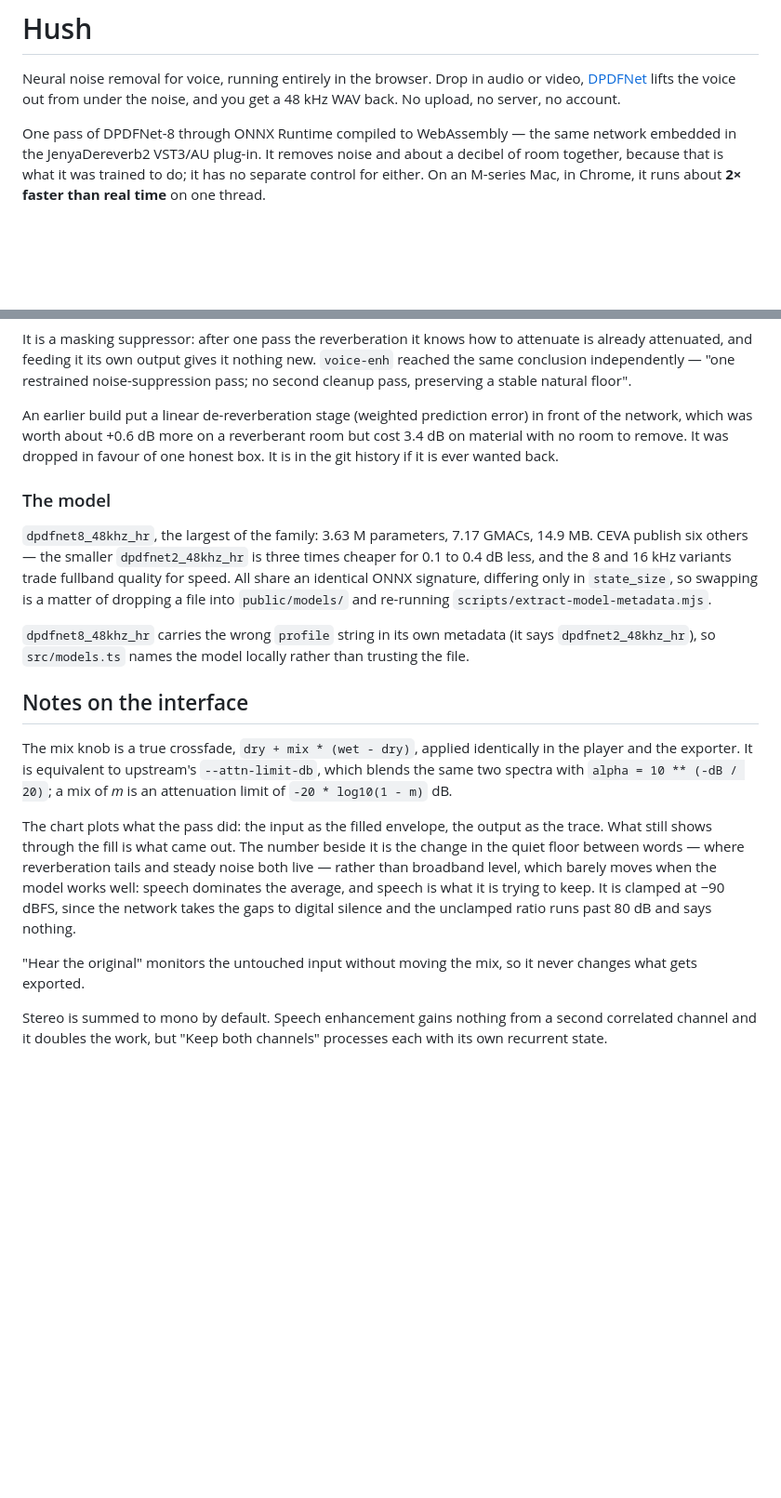
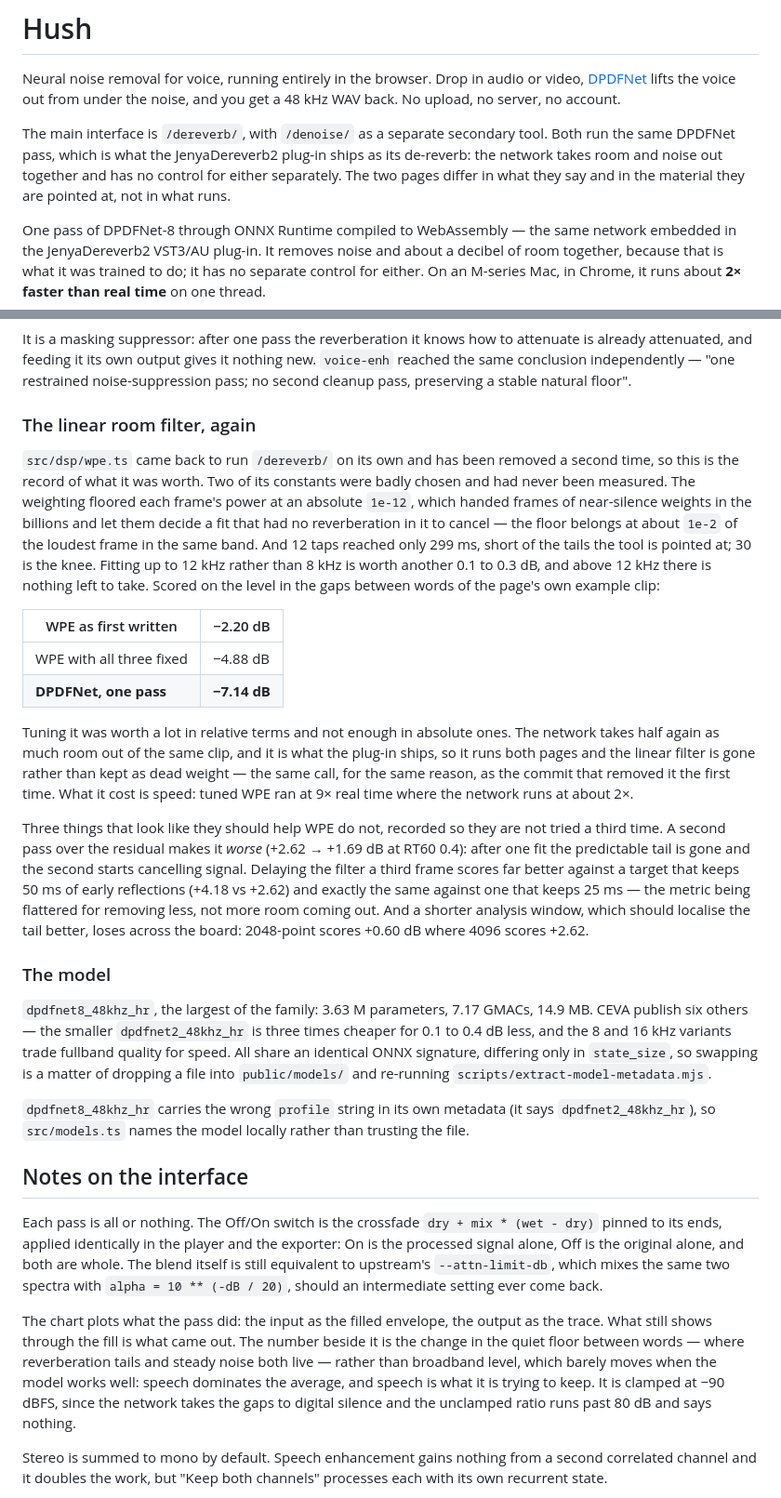
Before and after one commit to jenyanepoimannykh-it/dpdfnet-webassembly, a Markdown page: README.md, 2 parts joined by grey strips. Shown at 93% size. GitHub-like rendering; blank space fills up the shorter version.

Commit message:
Record what the two pages are and what the room filter was worth
The README still described one box with a mix knob and a linear stage that had
already been removed once. It now says both pages run the same pass, that the
switch is that crossfade pinned to its ends, and drops the paragraph about "Hear
the original", which no longer exists.

The rest is the record of taking weighted prediction error out a second time.
Two of its constants had never been measured: the weighting floored each frame's
power at an absolute 1e-12, which handed frames of near-silence weights in the
billions and let them decide a fit with no reverberation in it to cancel, and 12
taps reached 299 ms where the tails it is aimed at run past 600. Fixed, it went
from -2.20 to -4.88 dB on the gaps in the example clip. The network takes -7.14
dB out of the same clip, so the filter is gone again rather than kept as dead
weight, for the same reason it went the first time.

Three dead ends are written down so they are not tried a third time: a second
pass over the residual makes it worse, a third frame of delay only flatters a
metric that credits it for removing less, and a shorter analysis window loses
across the board.

Co-Authored-By: Claude Opus 5 <noreply@anthropic.com>
Claude-Session: https://claude.ai/code/session_016ChgdaeW5HAwNaT8tBMSSH

```diff
--- a/README.md
+++ b/README.md
@@ -3,6 +3,11 @@
 Neural noise removal for voice, running entirely in the browser. Drop in audio or video,
 [DPDFNet](https://github.com/ceva-ip/DPDFNet) lifts the voice out from under the noise, and
 you get a 48 kHz WAV back. No upload, no server, no account.
+
+The main interface is `/dereverb/`, with `/denoise/` as a separate secondary tool. Both run
+the same DPDFNet pass, which is what the JenyaDereverb2 plug-in ships as its de-reverb: the
+network takes room and noise out together and has no control for either separately. The two
+pages differ in what they say and in the material they are pointed at, not in what runs.
 
 One pass of DPDFNet-8 through ONNX Runtime compiled to WebAssembly — the same network
 embedded in the JenyaDereverb2 VST3/AU plug-in. It removes noise and about a decibel of room
@@ -124,10 +129,37 @@ already attenuated, and feeding it its own output gives it nothing new. `voice-e
 the same conclusion independently — "one restrained noise-suppression pass; no second cleanup
 pass, preserving a stable natural floor".
 
-An earlier build put a linear de-reverberation stage (weighted prediction error) in front of
-the network, which was worth about +0.6 dB more on a reverberant room but cost 3.4 dB on
-material with no room to remove. It was dropped in favour of one honest box. It is in the
-git history if it is ever wanted back.
+### The linear room filter, again
+
+`src/dsp/wpe.ts` came back to run `/dereverb/` on its own and has been removed a second
+time, so this is the record of what it was worth. Two of its constants were badly chosen and
+had never been measured. The weighting floored each frame's power at an absolute `1e-12`,
+which handed frames of near-silence weights in the billions and let them decide a fit that
+had no reverberation in it to cancel — the floor belongs at about `1e-2` of the loudest
+frame in the same band. And 12 taps reached only 299 ms, short of the tails the tool is
+pointed at; 30 is the knee. Fitting up to 12 kHz rather than 8 kHz is worth another 0.1 to
+0.3 dB, and above 12 kHz there is nothing left to take. Scored on the level in the gaps
+between words of the page's own example clip:
+
+| WPE as first written | −2.20 dB |
+|---|---|
+| WPE with all three fixed | −4.88 dB |
+| **DPDFNet, one pass** | **−7.14 dB** |
+
+Tuning it was worth a lot in relative terms and not enough in absolute ones. The network
+takes half again as much room out of the same clip, and it is what the plug-in ships, so it
+runs both pages and the linear filter is gone rather than kept as dead weight — the same
+call, for the same reason, as the commit that removed it the first time. What it cost is
+speed: tuned WPE ran at 9× real time where the network runs at about 2×.
+
+Three things that look like they should help WPE do not, recorded so they are not tried a
+third time. A second pass over the residual makes it *worse* (+2.62 → +1.69 dB at RT60 0.4):
+after one fit the predictable tail is gone and the second starts cancelling signal. Delaying
+the filter a third frame scores far better against a target that keeps 50 ms of early
+reflections (+4.18 vs +2.62) and exactly the same against one that keeps 25 ms — the metric
+being flattered for removing less, not more room coming out. And a shorter analysis window,
+which should localise the tail better, loses across the board: 2048-point scores +0.60 dB
+where 4096 scores +2.62.
 
 ### The model
 
@@ -144,10 +176,11 @@ file.
 
 ## Notes on the interface
 
-The mix knob is a true crossfade, `dry + mix * (wet - dry)`, applied identically in the
-player and the exporter. It is equivalent to upstream's `--attn-limit-db`, which blends the
-same two spectra with `alpha = 10 ** (-dB / 20)`; a mix of *m* is an attenuation limit of
-`-20 * log10(1 - m)` dB.
+Each pass is all or nothing. The Off/On switch is the crossfade `dry + mix * (wet - dry)`
+pinned to its ends, applied identically in the player and the exporter: On is the processed
+signal alone, Off is the original alone, and both are whole. The blend itself is still
+equivalent to upstream's `--attn-limit-db`, which mixes the same two spectra with
+`alpha = 10 ** (-dB / 20)`, should an intermediate setting ever come back.
 
 The chart plots what the pass did: the input as the filled envelope, the output as the
 trace. What still shows through the fill is what came out. The number beside it is the change
@@ -156,9 +189,6 @@ rather than broadband level, which barely moves when the model works well: speec
 the average, and speech is what it is trying to keep. It is clamped at −90 dBFS, since the
 network takes the gaps to digital silence and the unclamped ratio runs past 80 dB and says
 nothing.
-
-"Hear the original" monitors the untouched input without moving the mix, so it never changes
-what gets exported.
 
 Stereo is summed to mono by default. Speech enhancement gains nothing from a second
 correlated channel and it doubles the work, but "Keep both channels" processes each with
```
